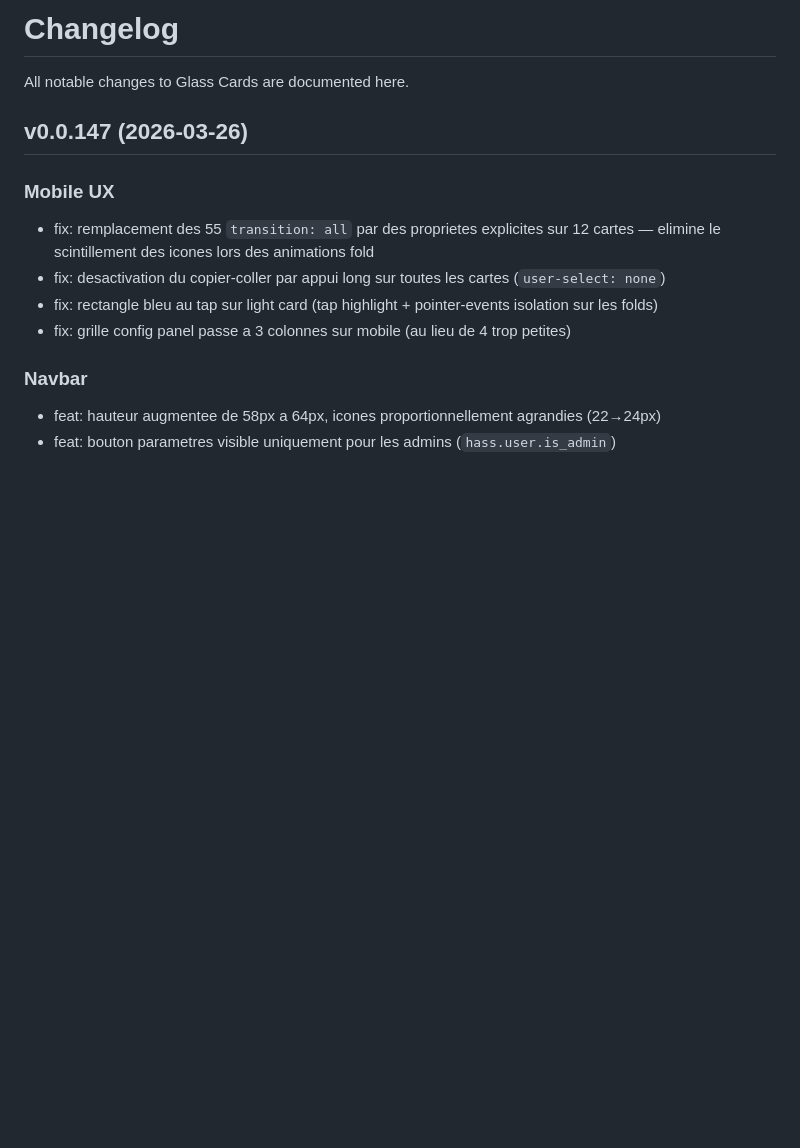
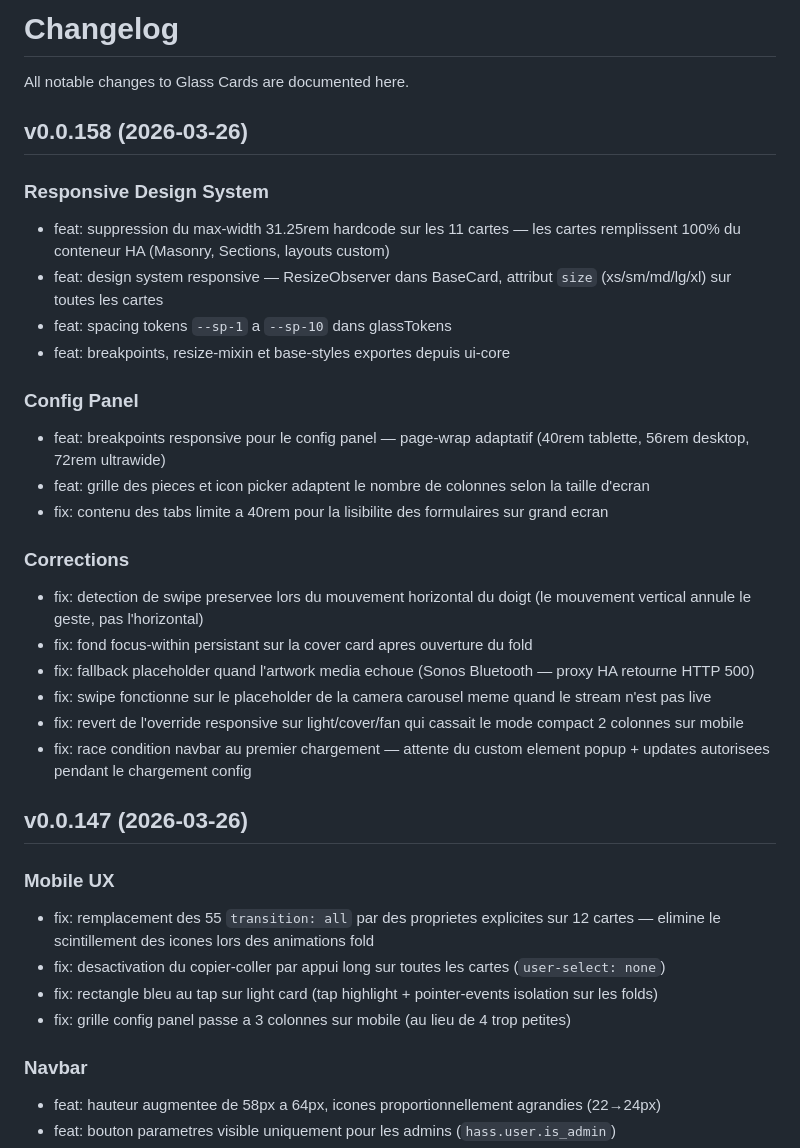
Before and after one commit to rldalex/glass-cards, a Markdown page: CHANGELOG.md, the part around the change. Rendered like a GitHub page; blank space fills up the shorter version.

Commit message:
docs: mise a jour changelog session 2026-03-26 (v0.0.158)
Co-Authored-By: Claude Opus 4.6 (1M context) <noreply@anthropic.com>

```diff
--- a/CHANGELOG.md
+++ b/CHANGELOG.md
@@ -1,6 +1,27 @@
 # Changelog
 
 All notable changes to Glass Cards are documented here.
+
+## v0.0.158 (2026-03-26)
+
+### Responsive Design System
+- feat: suppression du max-width 31.25rem hardcode sur les 11 cartes — les cartes remplissent 100% du conteneur HA (Masonry, Sections, layouts custom)
+- feat: design system responsive — ResizeObserver dans BaseCard, attribut `size` (xs/sm/md/lg/xl) sur toutes les cartes
+- feat: spacing tokens `--sp-1` a `--sp-10` dans glassTokens
+- feat: breakpoints, resize-mixin et base-styles exportes depuis ui-core
+
+### Config Panel
+- feat: breakpoints responsive pour le config panel — page-wrap adaptatif (40rem tablette, 56rem desktop, 72rem ultrawide)
+- feat: grille des pieces et icon picker adaptent le nombre de colonnes selon la taille d'ecran
+- fix: contenu des tabs limite a 40rem pour la lisibilite des formulaires sur grand ecran
+
+### Corrections
+- fix: detection de swipe preservee lors du mouvement horizontal du doigt (le mouvement vertical annule le geste, pas l'horizontal)
+- fix: fond focus-within persistant sur la cover card apres ouverture du fold
+- fix: fallback placeholder quand l'artwork media echoue (Sonos Bluetooth — proxy HA retourne HTTP 500)
+- fix: swipe fonctionne sur le placeholder de la camera carousel meme quand le stream n'est pas live
+- fix: revert de l'override responsive sur light/cover/fan qui cassait le mode compact 2 colonnes sur mobile
+- fix: race condition navbar au premier chargement — attente du custom element popup + updates autorisees pendant le chargement config
 
 ## v0.0.147 (2026-03-26)
 
```
